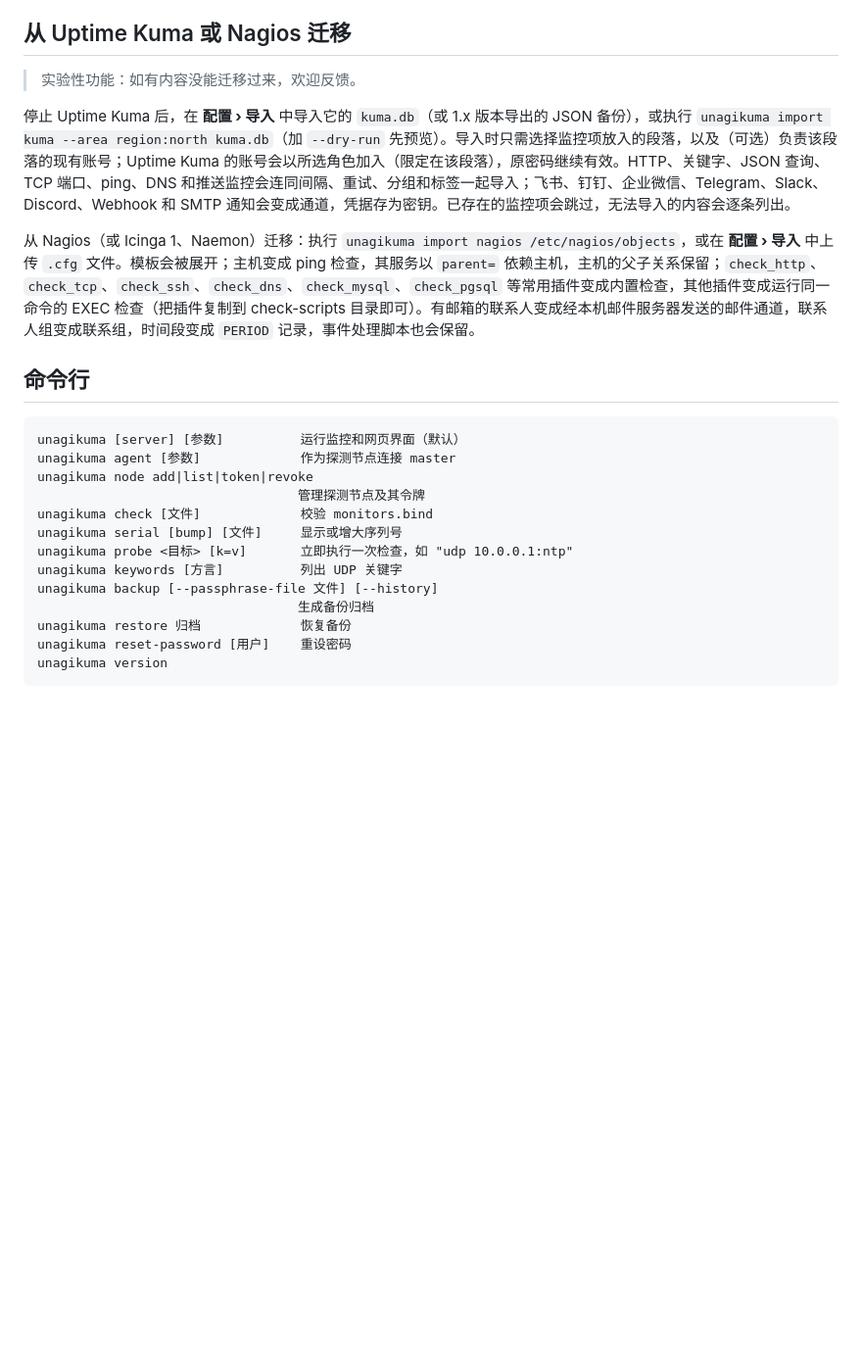
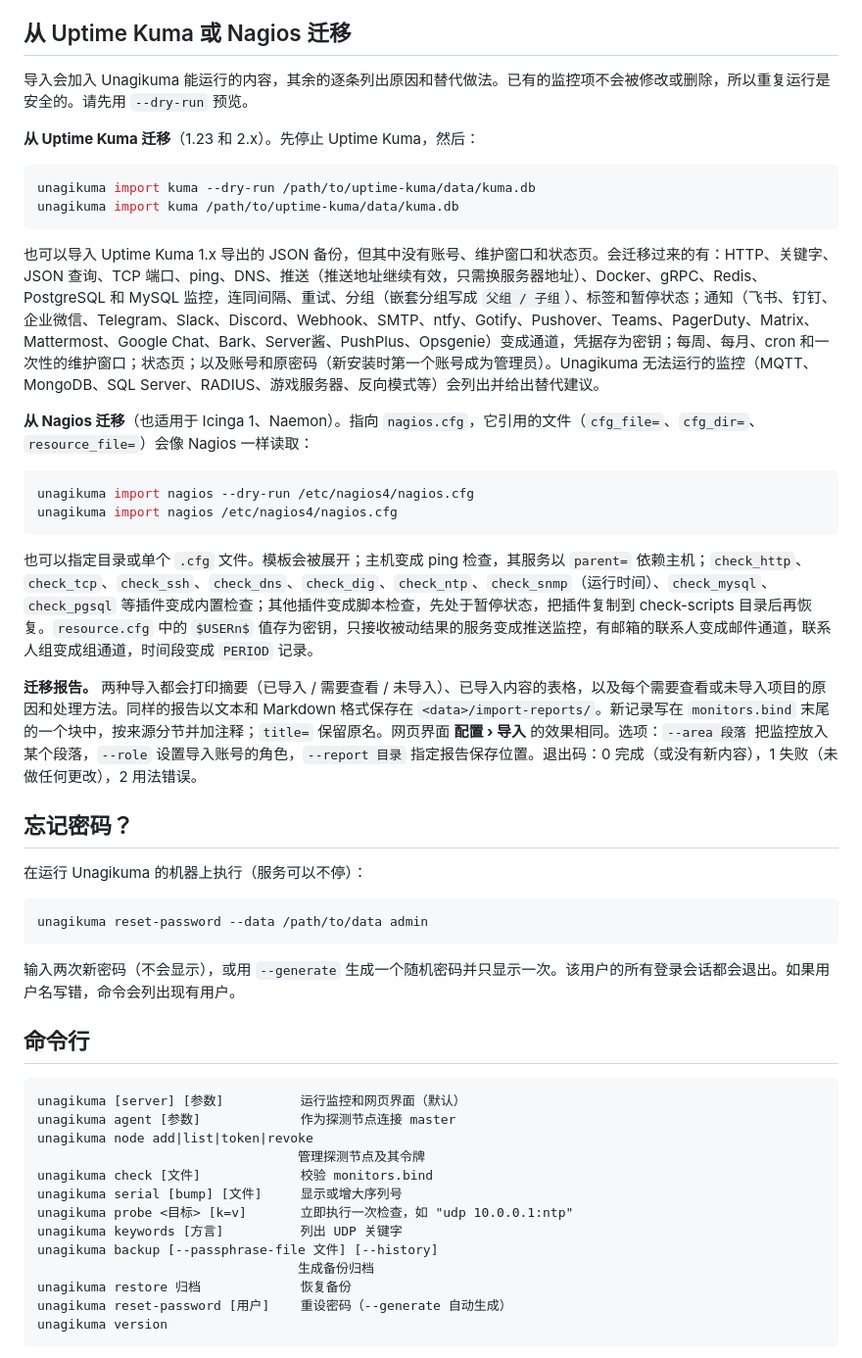
Before and after one commit to githubflyideas/U-nagi-kuma, a Markdown page: docs/manual.zh-CN.md, the part around the change. Shown at 98% size. Rendered like a GitHub page; blank space fills up the shorter version.

Commit message:
docs: moving from Uptime Kuma and Nagios, resetting a password; changelog

````diff
--- a/docs/manual.zh-CN.md
+++ b/docs/manual.zh-CN.md
@@ -254,11 +254,37 @@ unagikuma agent --server https://master.example.com:8077 --node bj \
 
 ## 从 Uptime Kuma 或 Nagios 迁移
 
-> 实验性功能：如有内容没能迁移过来，欢迎反馈。
+导入会加入 Unagikuma 能运行的内容，其余的逐条列出原因和替代做法。已有的监控项不会被修改或删除，所以重复运行是安全的。请先用 `--dry-run` 预览。
 
-停止 Uptime Kuma 后，在 **配置 › 导入** 中导入它的 `kuma.db`（或 1.x 版本导出的 JSON 备份），或执行 `unagikuma import kuma --area region:north kuma.db`（加 `--dry-run` 先预览）。导入时只需选择监控项放入的段落，以及（可选）负责该段落的现有账号；Uptime Kuma 的账号会以所选角色加入（限定在该段落），原密码继续有效。HTTP、关键字、JSON 查询、TCP 端口、ping、DNS 和推送监控会连同间隔、重试、分组和标签一起导入；飞书、钉钉、企业微信、Telegram、Slack、Discord、Webhook 和 SMTP 通知会变成通道，凭据存为密钥。已存在的监控项会跳过，无法导入的内容会逐条列出。
+**从 Uptime Kuma 迁移**（1.23 和 2.x）。先停止 Uptime Kuma，然后：
 
-从 Nagios（或 Icinga 1、Naemon）迁移：执行 `unagikuma import nagios /etc/nagios/objects`，或在 **配置 › 导入** 中上传 `.cfg` 文件。模板会被展开；主机变成 ping 检查，其服务以 `parent=` 依赖主机，主机的父子关系保留；`check_http`、`check_tcp`、`check_ssh`、`check_dns`、`check_mysql`、`check_pgsql` 等常用插件变成内置检查，其他插件变成运行同一命令的 EXEC 检查（把插件复制到 check-scripts 目录即可）。有邮箱的联系人变成经本机邮件服务器发送的邮件通道，联系人组变成联系组，时间段变成 `PERIOD` 记录，事件处理脚本也会保留。
+```sh
+unagikuma import kuma --dry-run /path/to/uptime-kuma/data/kuma.db
+unagikuma import kuma /path/to/uptime-kuma/data/kuma.db
+```
+
+也可以导入 Uptime Kuma 1.x 导出的 JSON 备份，但其中没有账号、维护窗口和状态页。会迁移过来的有：HTTP、关键字、JSON 查询、TCP 端口、ping、DNS、推送（推送地址继续有效，只需换服务器地址）、Docker、gRPC、Redis、PostgreSQL 和 MySQL 监控，连同间隔、重试、分组（嵌套分组写成 `父组 / 子组`）、标签和暂停状态；通知（飞书、钉钉、企业微信、Telegram、Slack、Discord、Webhook、SMTP、ntfy、Gotify、Pushover、Teams、PagerDuty、Matrix、Mattermost、Google Chat、Bark、Server酱、PushPlus、Opsgenie）变成通道，凭据存为密钥；每周、每月、cron 和一次性的维护窗口；状态页；以及账号和原密码（新安装时第一个账号成为管理员）。Unagikuma 无法运行的监控（MQTT、MongoDB、SQL Server、RADIUS、游戏服务器、反向模式等）会列出并给出替代建议。
+
+**从 Nagios 迁移**（也适用于 Icinga 1、Naemon）。指向 `nagios.cfg`，它引用的文件（`cfg_file=`、`cfg_dir=`、`resource_file=`）会像 Nagios 一样读取：
+
+```sh
+unagikuma import nagios --dry-run /etc/nagios4/nagios.cfg
+unagikuma import nagios /etc/nagios4/nagios.cfg
+```
+
+也可以指定目录或单个 `.cfg` 文件。模板会被展开；主机变成 ping 检查，其服务以 `parent=` 依赖主机；`check_http`、`check_tcp`、`check_ssh`、`check_dns`、`check_dig`、`check_ntp`、`check_snmp`（运行时间）、`check_mysql`、`check_pgsql` 等插件变成内置检查；其他插件变成脚本检查，先处于暂停状态，把插件复制到 check-scripts 目录后再恢复。`resource.cfg` 中的 `$USERn$` 值存为密钥，只接收被动结果的服务变成推送监控，有邮箱的联系人变成邮件通道，联系人组变成组通道，时间段变成 `PERIOD` 记录。
+
+**迁移报告。** 两种导入都会打印摘要（已导入 / 需要查看 / 未导入）、已导入内容的表格，以及每个需要查看或未导入项目的原因和处理方法。同样的报告以文本和 Markdown 格式保存在 `<data>/import-reports/`。新记录写在 `monitors.bind` 末尾的一个块中，按来源分节并加注释；`title=` 保留原名。网页界面 **配置 › 导入** 的效果相同。选项：`--area 段落` 把监控放入某个段落，`--role` 设置导入账号的角色，`--report 目录` 指定报告保存位置。退出码：0 完成（或没有新内容），1 失败（未做任何更改），2 用法错误。
+
+## 忘记密码？
+
+在运行 Unagikuma 的机器上执行（服务可以不停）：
+
+```sh
+unagikuma reset-password --data /path/to/data admin
+```
+
+输入两次新密码（不会显示），或用 `--generate` 生成一个随机密码并只显示一次。该用户的所有登录会话都会退出。如果用户名写错，命令会列出现有用户。
 
 ## 命令行
 
@@ -274,7 +300,7 @@ unagikuma keywords [方言]          列出 UDP 关键字
 unagikuma backup [--passphrase-file 文件] [--history]
                                   生成备份归档
 unagikuma restore 归档             恢复备份
-unagikuma reset-password [用户]    重设密码
+unagikuma reset-password [用户]    重设密码（--generate 自动生成）
 unagikuma version
 ```
 
````
Also changed, not shown: CHANGELOG.md (+13 -0 lines), docs/manual.md (+30 -4 lines).
